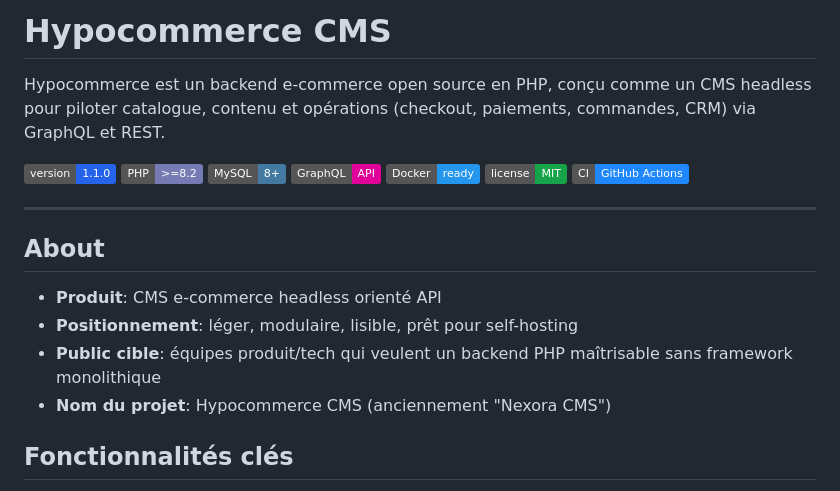
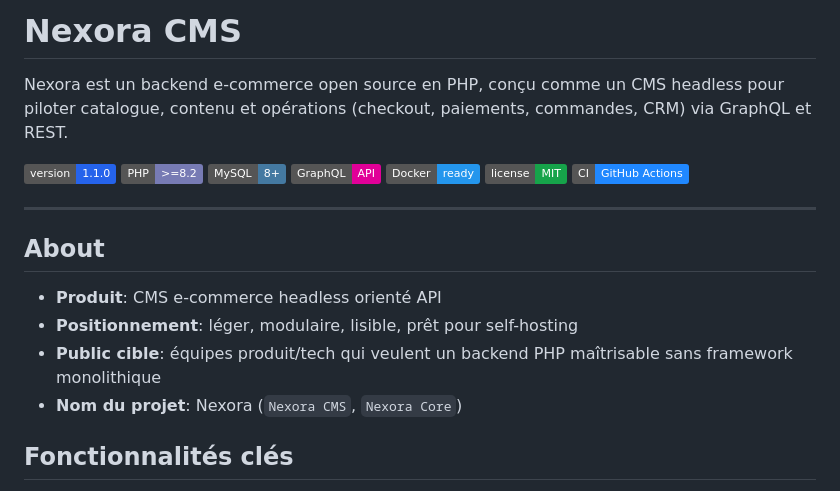
Before and after one commit to Probe311/hypocommerce-cms, a Markdown page: README.md, the part around one of its changes. Rendered like a GitHub page; badges without logos.

```diff
--- a/README.md
+++ b/README.md
@@ -1,6 +1,6 @@
-# Hypocommerce CMS
+# Nexora CMS
 
-Hypocommerce est un backend e-commerce open source en PHP, conçu comme un CMS headless pour piloter catalogue, contenu et opérations (checkout, paiements, commandes, CRM) via GraphQL et REST.
+Nexora est un backend e-commerce open source en PHP, conçu comme un CMS headless pour piloter catalogue, contenu et opérations (checkout, paiements, commandes, CRM) via GraphQL et REST.
 
 ![Version](https://img.shields.io/badge/version-1.1.0-2563eb)
 ![PHP](https://img.shields.io/badge/PHP-%3E%3D8.2-777bb4?logo=php&logoColor=white)
@@ -17,7 +17,7 @@ Hypocommerce est un backend e-commerce open source en PHP, conçu comme un CMS h
 - **Produit**: CMS e-commerce headless orienté API
 - **Positionnement**: léger, modulaire, lisible, prêt pour self-hosting
 - **Public cible**: équipes produit/tech qui veulent un backend PHP maîtrisable sans framework monolithique
-- **Nom du projet**: Hypocommerce CMS (anciennement \"Nexora CMS\")
+- **Nom du projet**: Nexora (`Nexora CMS`, `Nexora Core`)
 
 ## Fonctionnalités clés
 
```
Also changed, not shown: other parts of README.md (+0 -9 lines).
